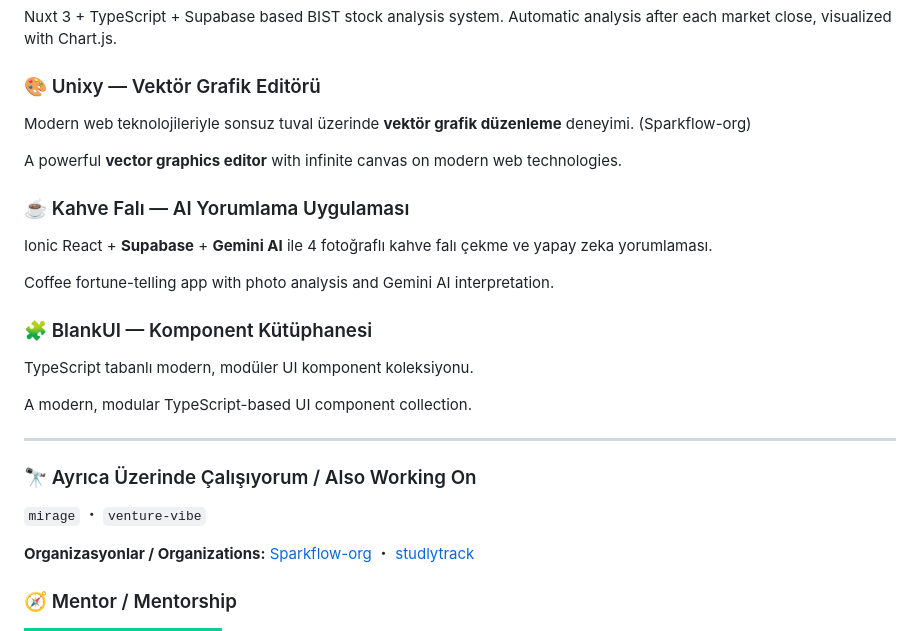
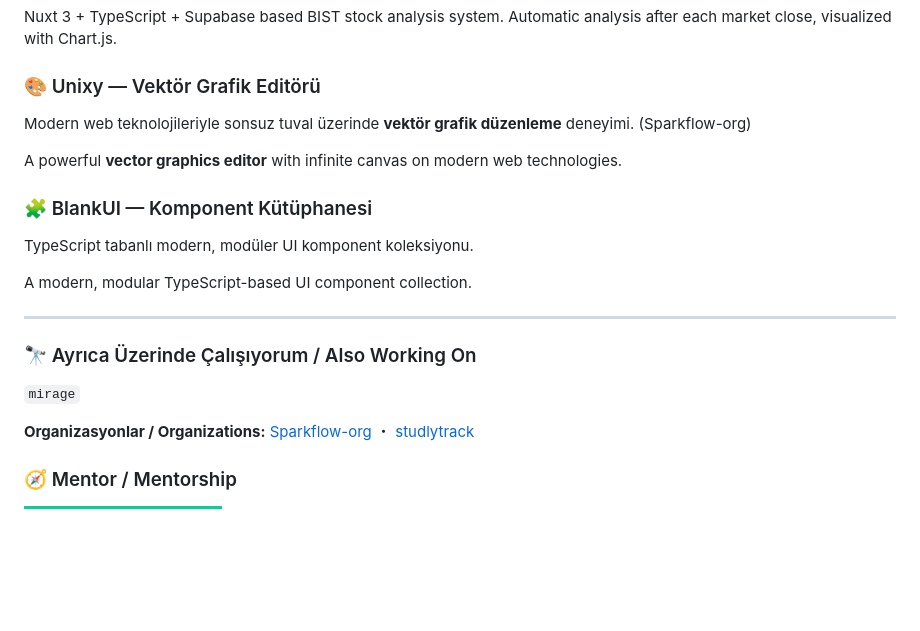
Before and after one commit to Ferhat-kus/Ferhat-kus, a Markdown page: README.md, the part around the change. Rendered like a GitHub page; badges without logos; blank space fills up the shorter version.

Commit message:
Kahve Fali ve venture-vibe bolumleri kaldirildi

```diff
--- a/README.md
+++ b/README.md
@@ -26,11 +26,6 @@ Modern web teknolojileriyle sonsuz tuval üzerinde **vektör grafik düzenleme**
 
 A powerful **vector graphics editor** with infinite canvas on modern web technologies.
 
-### ☕ Kahve Falı — AI Yorumlama Uygulaması
-Ionic React + **Supabase** + **Gemini AI** ile 4 fotoğraflı kahve falı çekme ve yapay zeka yorumlaması.
-
-Coffee fortune-telling app with photo analysis and Gemini AI interpretation.
-
 ### 🧩 BlankUI — Komponent Kütüphanesi
 TypeScript tabanlı modern, modüler UI komponent koleksiyonu.
 
@@ -39,7 +34,7 @@ A modern, modular TypeScript-based UI component collection.
 ---
 
 ### 🔭 Ayrıca Üzerinde Çalışıyorum / Also Working On
-`mirage` ・ `venture-vibe`
+`mirage`
 
 **Organizasyonlar / Organizations:** [Sparkflow-org](https://github.com/Sparkflow-org) ・ [studlytrack](https://github.com/studlytrack)
 
```
